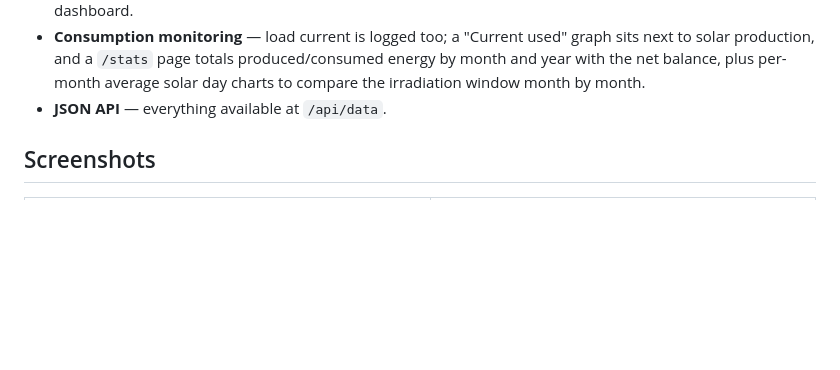
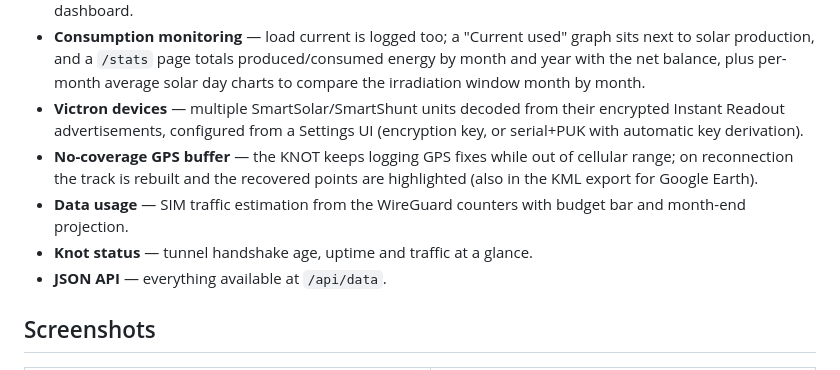
Before and after one commit to doghunter/nautilus, a Markdown page: README.md, the part around the change. Drawn GitHub-style; blank space fills up the shorter version.

Commit message:
Docs: v1.22-v1.27 - GPS buffer/no-coverage recovery, LTE-aware watchdog, timezone labels, Victron devices manager, KML export

```diff
--- a/README.md
+++ b/README.md
@@ -29,6 +29,10 @@ per-boat code changes.
 - **Solar production history** — power samples are logged to SQLite and shown as a daily graph (today vs. yesterday) with a forecast built from previous days.
 - **Settings page** — all polling intervals (including night mode and the adaptive GPS skip) editable live from the dashboard.
 - **Consumption monitoring** — load current is logged too; a "Current used" graph sits next to solar production, and a `/stats` page totals produced/consumed energy by month and year with the net balance, plus per-month average solar day charts to compare the irradiation window month by month.
+- **Victron devices** — multiple SmartSolar/SmartShunt units decoded from their encrypted Instant Readout advertisements, configured from a Settings UI (encryption key, or serial+PUK with automatic key derivation).
+- **No-coverage GPS buffer** — the KNOT keeps logging GPS fixes while out of cellular range; on reconnection the track is rebuilt and the recovered points are highlighted (also in the KML export for Google Earth).
+- **Data usage** — SIM traffic estimation from the WireGuard counters with budget bar and month-end projection.
+- **Knot status** — tunnel handshake age, uptime and traffic at a glance.
 - **JSON API** — everything available at `/api/data`.
 
 ## Screenshots
```
Also changed, not shown: docs/MANUAL.md (+52 -0 lines).
